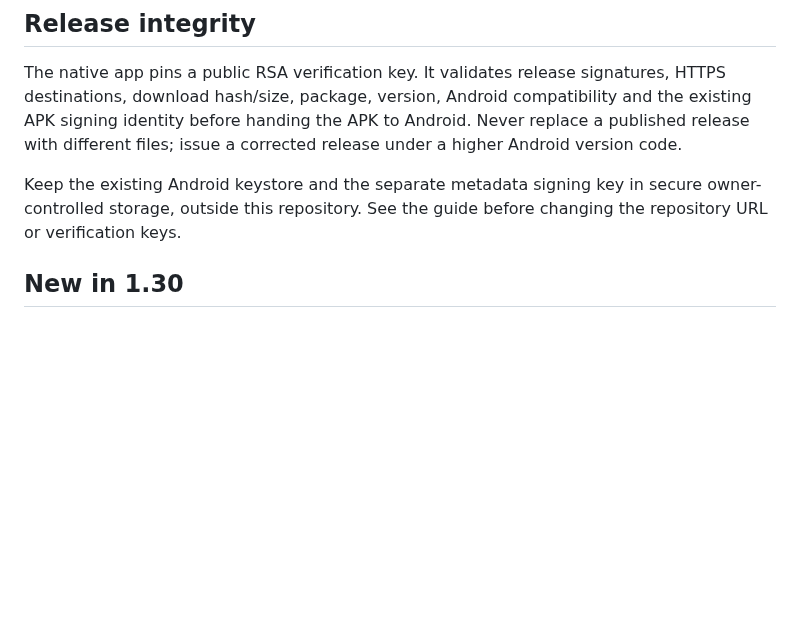
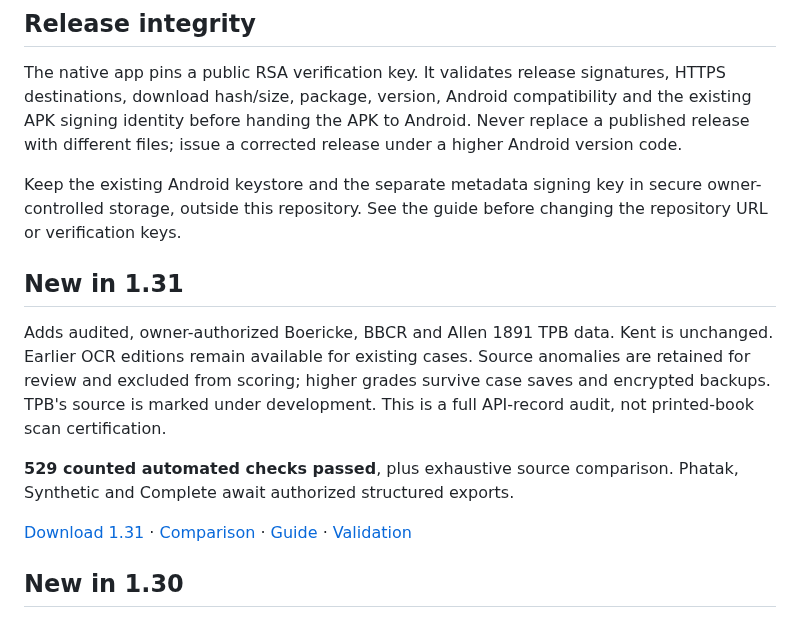
Before and after one commit to devil01529/Openrepertory-update, a Markdown page: README.md, the part around the change. Drawn GitHub-style; blank space fills up the shorter version.

Commit message:
Release 1.31 with audited classical repertories and preserved source grades

```diff
--- a/README.md
+++ b/README.md
@@ -21,6 +21,14 @@ GitHub's standard free public release hosting is used, subject to its policies a
 The native app pins a public RSA verification key. It validates release signatures, HTTPS destinations, download hash/size, package, version, Android compatibility and the existing APK signing identity before handing the APK to Android. Never replace a published release with different files; issue a corrected release under a higher Android version code.
 
 Keep the existing Android keystore and the separate metadata signing key in secure owner-controlled storage, outside this repository. See the guide before changing the repository URL or verification keys.
+
+## New in 1.31
+
+Adds audited, owner-authorized Boericke, BBCR and Allen 1891 TPB data. Kent is unchanged. Earlier OCR editions remain available for existing cases. Source anomalies are retained for review and excluded from scoring; higher grades survive case saves and encrypted backups. TPB's source is marked under development. This is a full API-record audit, not printed-book scan certification.
+
+**529 counted automated checks passed**, plus exhaustive source comparison. Phatak, Synthetic and Complete await authorized structured exports.
+
+[Download 1.31](https://github.com/devil01529/Openrepertory-update/releases/download/v1.31/Open-Repertory-1.31.apk) · [Comparison](REPERTORY_COMPARISON_1.31.md) · [Guide](CLINICAL_UI_GUIDE_1.31.md) · [Validation](TEST_REPORT_1.31.md)
 
 ## New in 1.30
 
```
Also changed, not shown: CLINICAL_UI_GUIDE_1.31.md (added, +12 -0 lines), REPERTORY_COMPARISON_1.31.md (added, +60 -0 lines), TEST_REPORT_1.31.md (added, +11 -0 lines), UPDATE_RELEASE_NOTES_1.31.md (added, +10 -0 lines), prepared/v1.31/RELEASE_NOTES.md (added, +10 -0 lines), prepared/v1.31/TEST_REPORT_1.31.md (added, +11 -0 lines), prepared/v1.31/UPDATE_OWNER_GUIDE.md (added, +86 -0 lines), docs/classical-sources-1.31.png (added), 6 other files.
